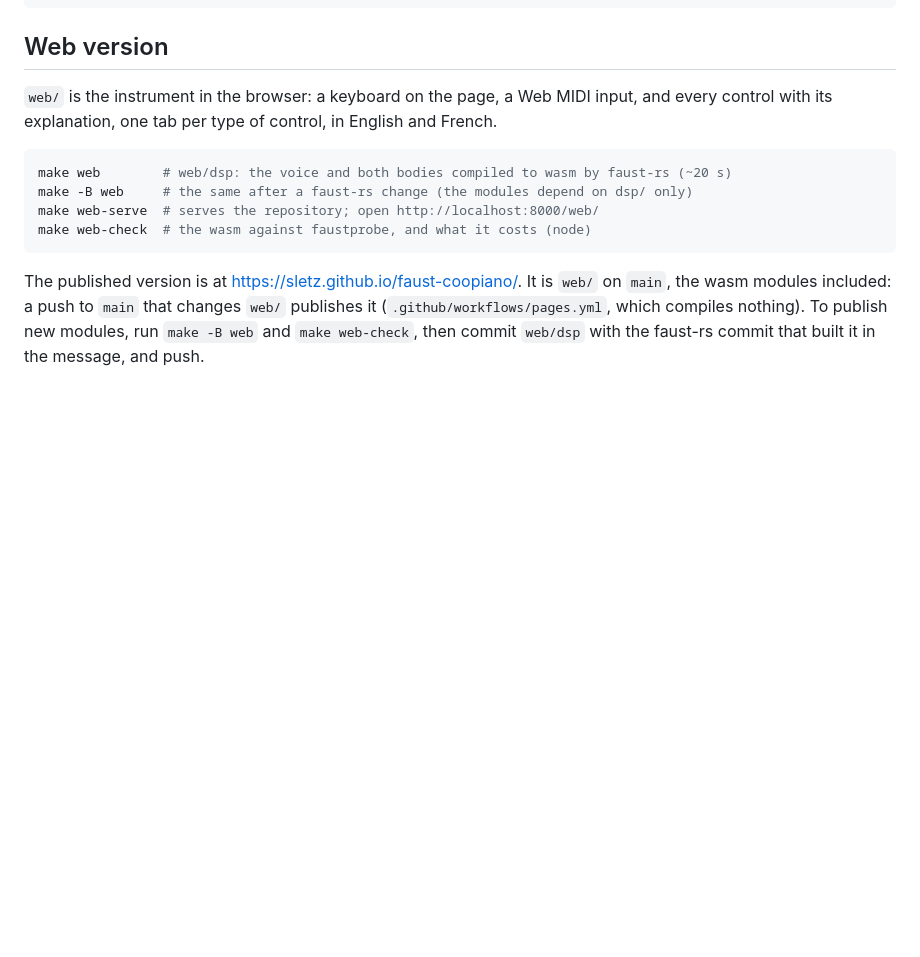
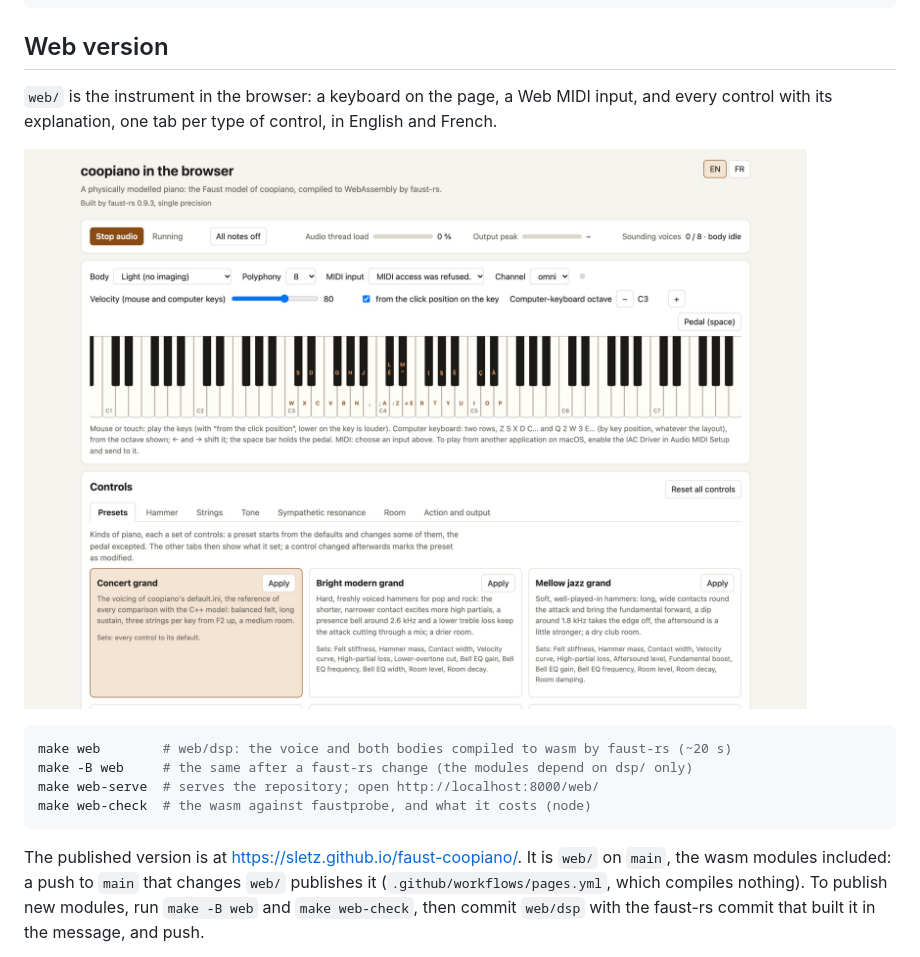
Before and after one commit to sletz/faust-coopiano, a Markdown page: README.md, the part around the change. Drawn GitHub-style; pictures changed too: docs/images/web-en.jpg (added); blank space fills up the shorter version.

````diff
--- a/README.md
+++ b/README.md
@@ -108,6 +108,8 @@ sudo mv /usr/local/bin/faust-cpp /usr/local/bin/faust
 `web/` is the instrument in the browser: a keyboard on the page, a Web MIDI input,
 and every control with its explanation, one tab per type of control, in English
 and French.
+
+![The web version: the transport, the keyboard and the Presets tab of the controls](docs/images/web-en.jpg)
 
 ```bash
 make web        # web/dsp: the voice and both bodies compiled to wasm by faust-rs (~20 s)
````
Also changed, not shown: README.fr.md (+2 -0 lines), docs/images/web-fr.jpg (added).
